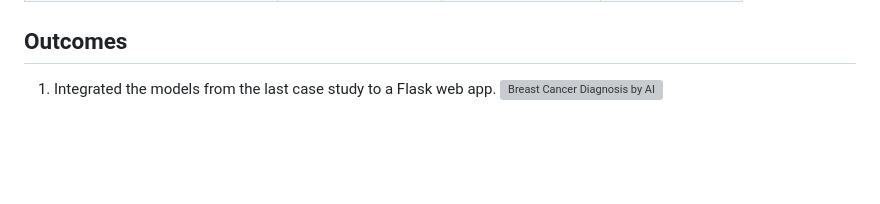
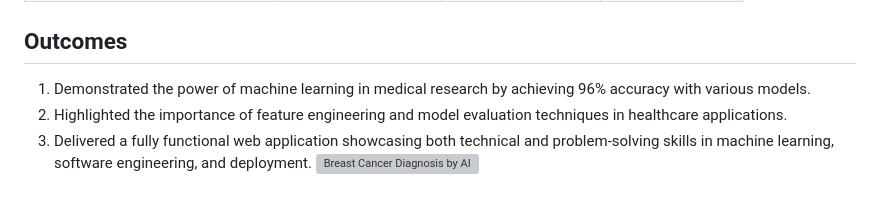
Before and after one commit to ht-pham/breast-cancer, a Markdown page: README.md, the part around the change. Drawn GitHub-style; blank space fills up the shorter version; grey boxes are pictures that could not be loaded.

```diff
--- a/README.md
+++ b/README.md
@@ -65,5 +65,7 @@ So far, Linear Support Vector Machine is the best ML approach to this categorica
 | Neural Network with 3 layers        |       95.54 %       |       97.9  %      |  Light Undefitting   |
 
 ## Outcomes
-1. Integrated the models from the last case study to a Flask web app.
-![Breast Cancer Diagnosis by AI](https://github.com/ht-pham/ht-pham.github.io/blob/master/images/breast-cancer-app.png?raw=true)
+1. Demonstrated the power of machine learning in medical research by achieving 96% accuracy with various models.
+2. Highlighted the importance of feature engineering and model evaluation techniques in healthcare applications.
+3. Delivered a fully functional web application showcasing both technical and problem-solving skills in machine learning, software engineering, and deployment.
+![Breast Cancer Diagnosis by AI](https://github.com/ht-pham/ht-pham.github.io/blob/master/images/breast-cancer-app.png)
```
